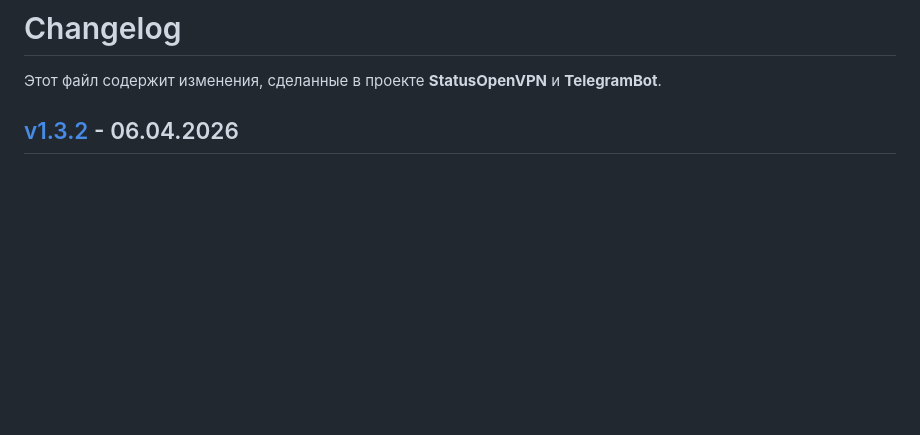
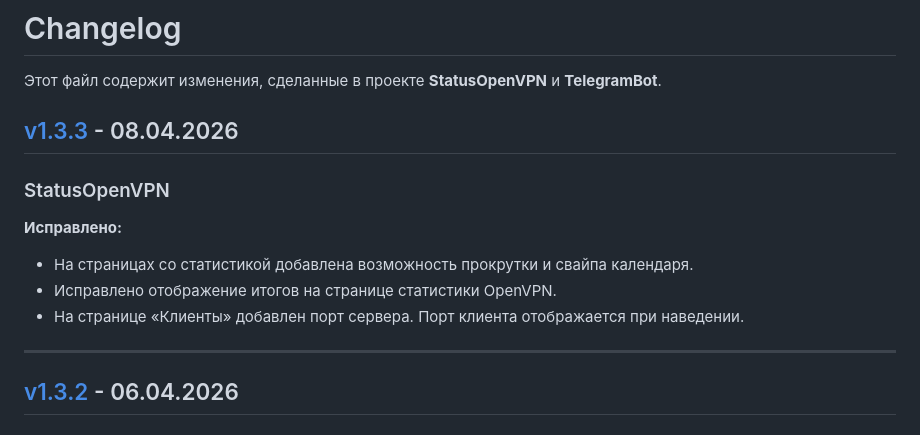
Before and after one commit to TheMurmabis/StatusOpenVPN, a Markdown page: CHANGELOG.md, the part around one of its changes. Rendered like a GitHub page; blank space fills up the shorter version.

Commit message:
Update CHANGELOG for version v1.3.3
Добавлены изменения для версии v1.3.3, включая исправления для страниц со статистикой и клиентов.

```diff
--- a/CHANGELOG.md
+++ b/CHANGELOG.md
@@ -1,6 +1,17 @@
 # Changelog
 
 Этот файл содержит изменения, сделанные в проекте **StatusOpenVPN** и **TelegramBot**.
+
+## [v1.3.3](https://github.com/TheMurmabis/StatusOpenVPN/releases/tag/v1.3.3) - 08.04.2026
+
+### StatusOpenVPN
+
+**Исправлено:**
+- На страницах со статистикой добавлена возможность прокрутки и свайпа календаря.
+- Исправлено отображение итогов на странице статистики OpenVPN.
+- На странице «Клиенты» добавлен порт сервера. Порт клиента отображается при наведении.
+
+---
 
 ## [v1.3.2](https://github.com/TheMurmabis/StatusOpenVPN/releases/tag/v1.3.2) - 06.04.2026
 
```
Also changed, not shown: other parts of CHANGELOG.md (+2 -0 lines).
